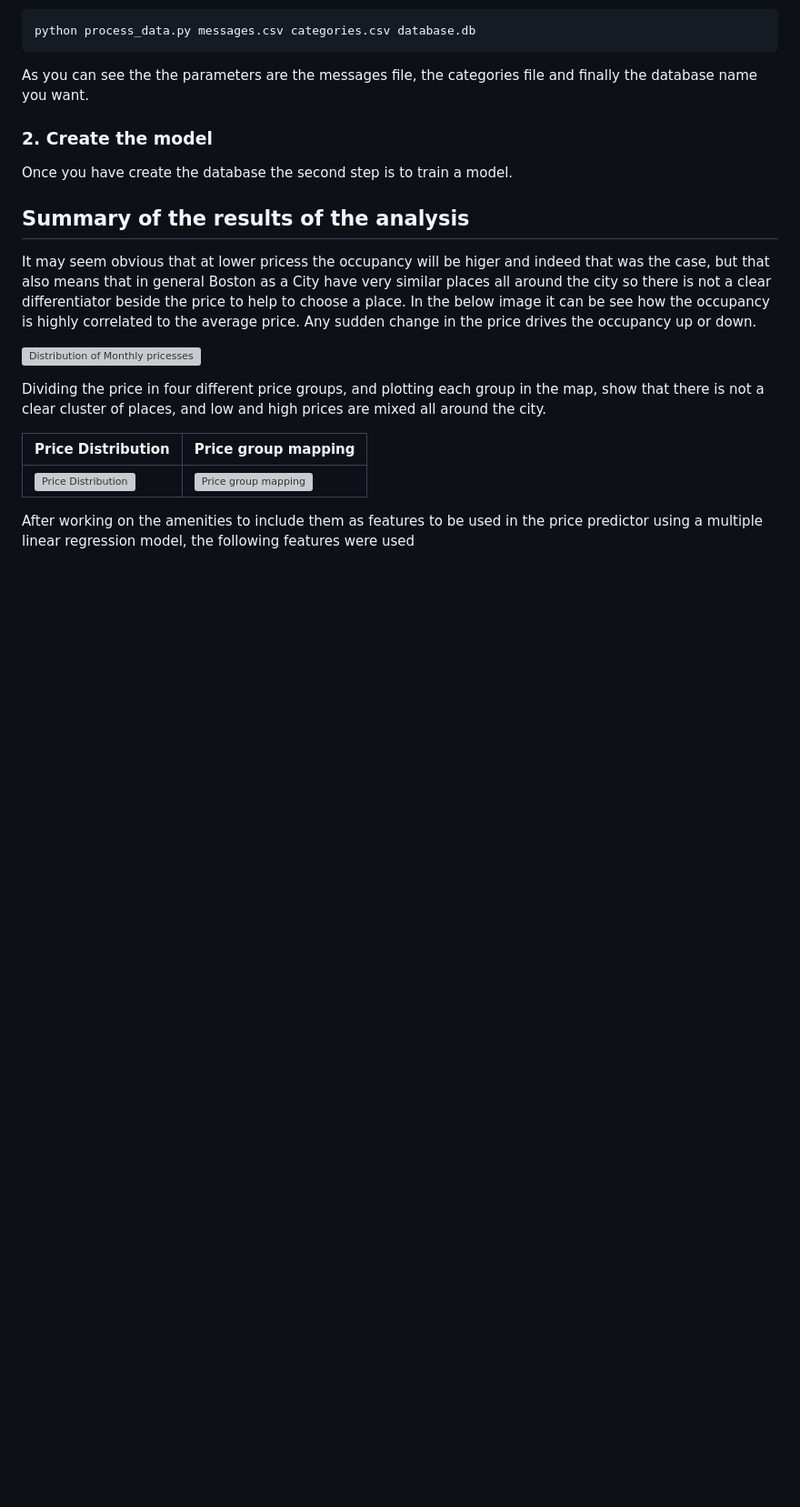
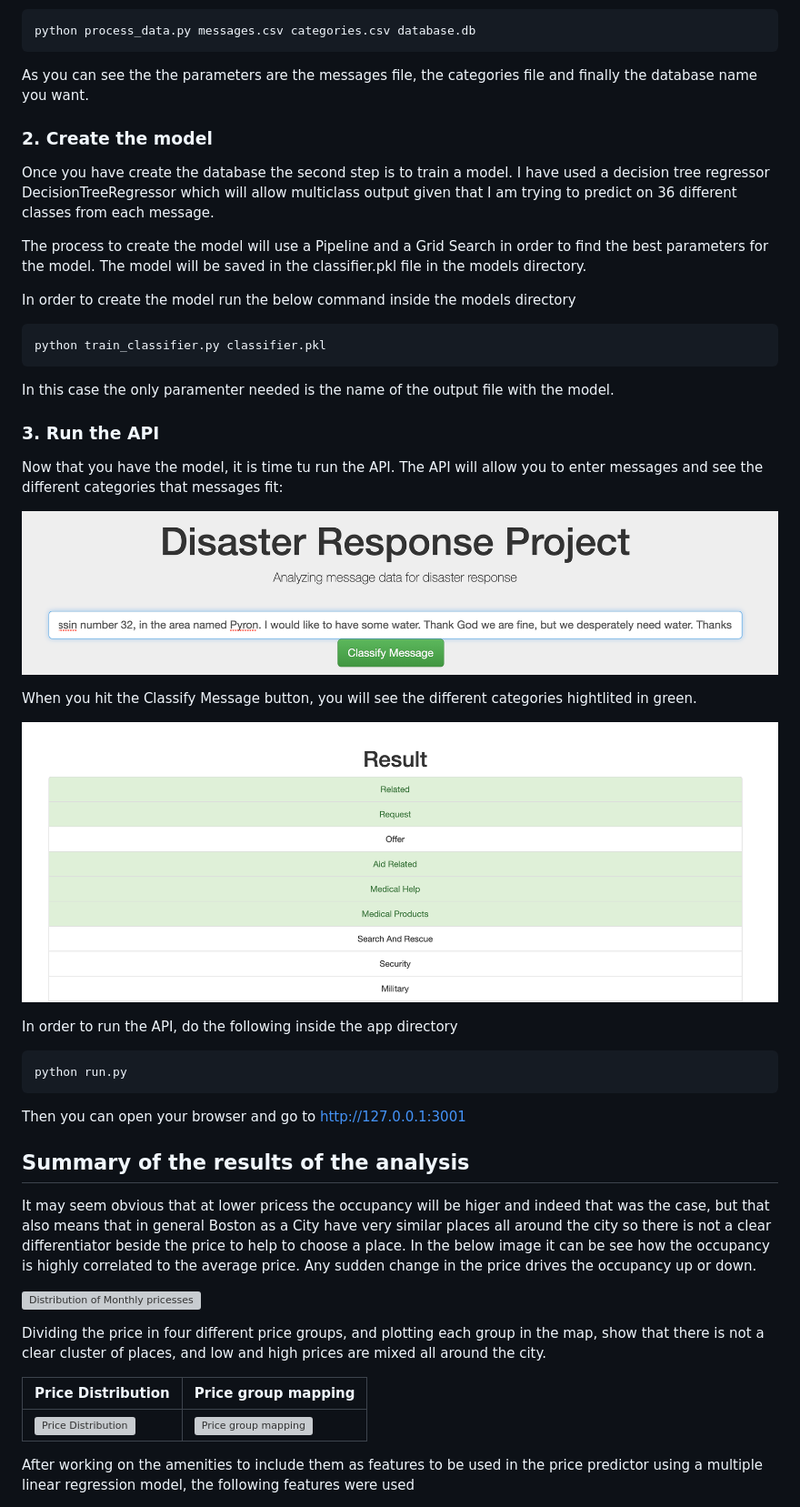
Before and after one commit to ortizjuan2/disaster-response, a Markdown page: README.md, the part around the change. Shown: that part at 91% size. Drawn GitHub-style; pictures changed too: img/api01.png (added), img/api02.png (added); blank space fills up the shorter version; grey boxes are pictures that could not be loaded.

Commit message:
Adding images to README
Adding some images about main API screen

````diff
--- a/README.md
+++ b/README.md
@@ -45,11 +45,33 @@ As you can see the the parameters are the messages file, the categories file and
 
 ### 2. Create the model
 
-Once you have create the database the second step is to train a model.
+Once you have create the database the second step is to train a model. I have used a decision tree regressor DecisionTreeRegressor which will allow multiclass output given that I am trying
+to predict on 36 different classes from each message.
 
+The process to create the model will use a Pipeline and a Grid Search in order to find the best parameters for the model. The model will be saved in the classifier.pkl file in the models directory.
 
+In order to create the model run the below command inside the models directory
+```sh
+python train_classifier.py classifier.pkl
+```
+In this case the only paramenter needed is the name of the output file with the model.
 
+### 3. Run the API
 
+Now that you have the model, it is time tu run the API.  The API will allow you to enter messages and see the different categories that messages fit:
+
+![API initial screen](./img/api01.png)
+
+When you hit the Classify Message button, you will see the different categories hightlited in green.
+
+![API initial screen](./img/api02.png)
+
+In order to run the API, do the following inside the app directory
+```sh
+python run.py
+```
+
+Then you can open your browser and go to http://127.0.0.1:3001
 
 
 ## Summary of the results of the analysis
````
